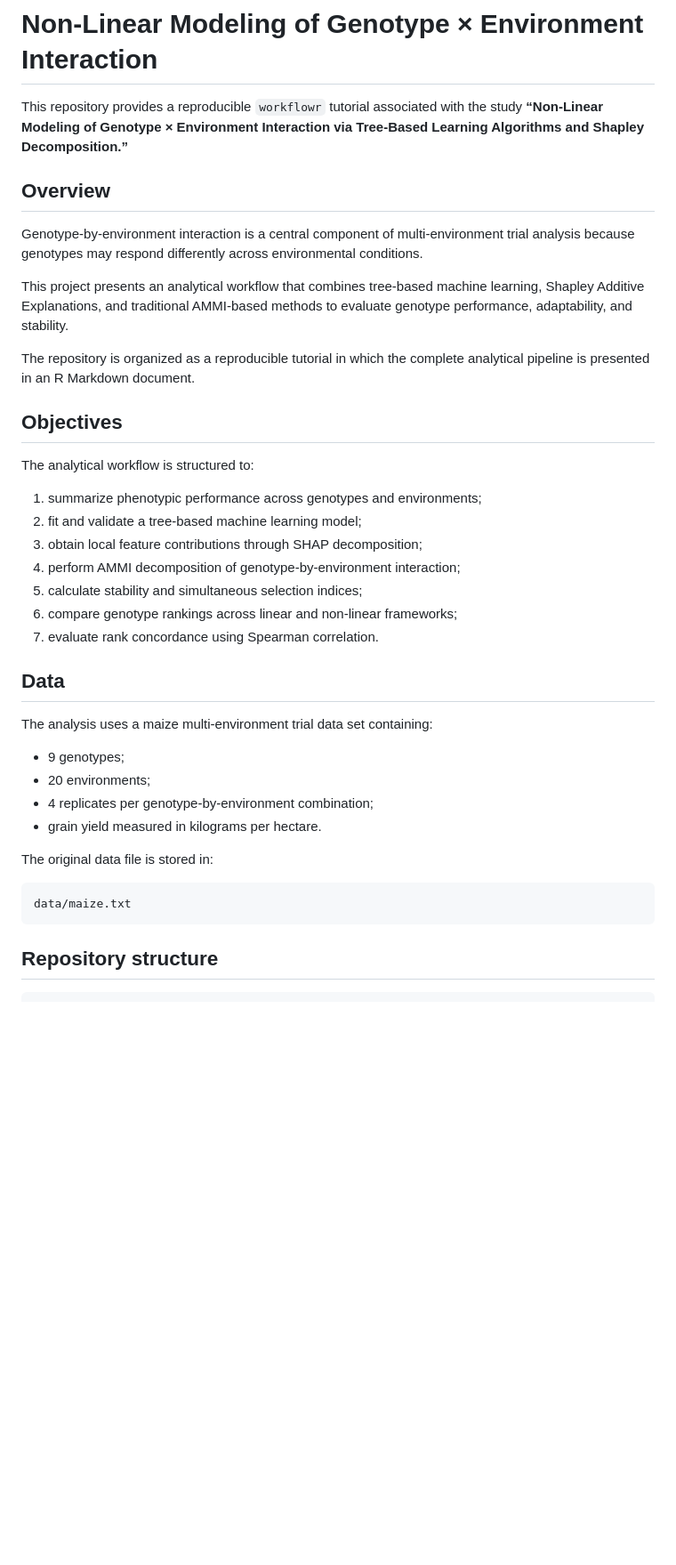
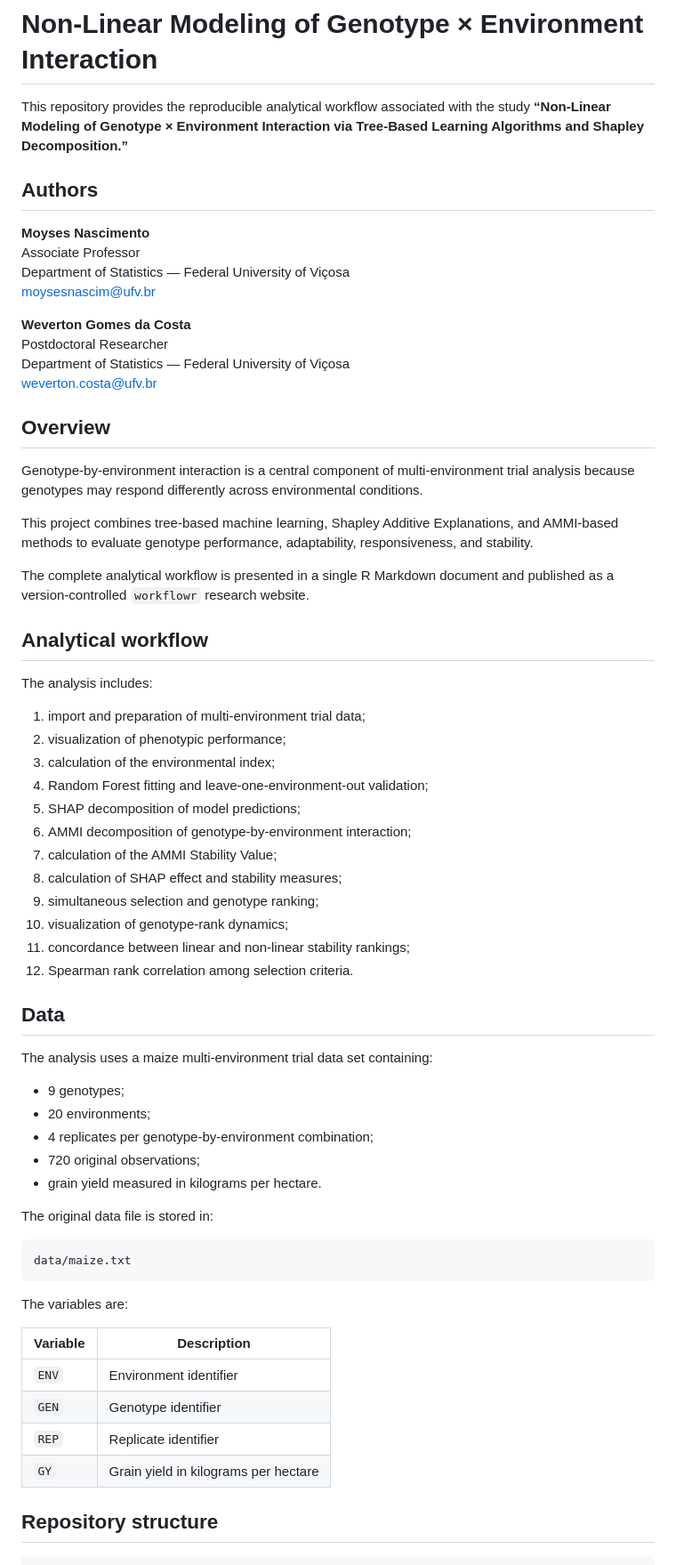
Before and after one commit to WevertonGomesCosta/nonlinear-ge-interaction-shap, a Markdown page: README.md, the part around one of its changes. Shown at 89% size. Drawn GitHub-style; blank space fills up the shorter version.

Commit message:
Finalize repository documentation

````diff
--- a/README.md
+++ b/README.md
@@ -1,26 +1,43 @@
 # Non-Linear Modeling of Genotype × Environment Interaction
 
-This repository provides a reproducible `workflowr` tutorial associated with the study **“Non-Linear Modeling of Genotype × Environment Interaction via Tree-Based Learning Algorithms and Shapley Decomposition.”**
+This repository provides the reproducible analytical workflow associated with the study **“Non-Linear Modeling of Genotype × Environment Interaction via Tree-Based Learning Algorithms and Shapley Decomposition.”**
+
+## Authors
+
+**Moyses Nascimento**
+Associate Professor
+Department of Statistics — Federal University of Viçosa
+[moysesnascim@ufv.br](mailto:moysesnascim@ufv.br)
+
+**Weverton Gomes da Costa**
+Postdoctoral Researcher
+Department of Statistics — Federal University of Viçosa
+[weverton.costa@ufv.br](mailto:weverton.costa@ufv.br)
 
 ## Overview
 
 Genotype-by-environment interaction is a central component of multi-environment trial analysis because genotypes may respond differently across environmental conditions.
 
-This project presents an analytical workflow that combines tree-based machine learning, Shapley Additive Explanations, and traditional AMMI-based methods to evaluate genotype performance, adaptability, and stability.
+This project combines tree-based machine learning, Shapley Additive Explanations, and AMMI-based methods to evaluate genotype performance, adaptability, responsiveness, and stability.
 
-The repository is organized as a reproducible tutorial in which the complete analytical pipeline is presented in an R Markdown document.
+The complete analytical workflow is presented in a single R Markdown document and published as a version-controlled `workflowr` research website.
 
-## Objectives
+## Analytical workflow
 
-The analytical workflow is structured to:
+The analysis includes:
 
-1. summarize phenotypic performance across genotypes and environments;
-2. fit and validate a tree-based machine learning model;
-3. obtain local feature contributions through SHAP decomposition;
-4. perform AMMI decomposition of genotype-by-environment interaction;
-5. calculate stability and simultaneous selection indices;
-6. compare genotype rankings across linear and non-linear frameworks;
-7. evaluate rank concordance using Spearman correlation.
+1. import and preparation of multi-environment trial data;
+2. visualization of phenotypic performance;
+3. calculation of the environmental index;
+4. Random Forest fitting and leave-one-environment-out validation;
+5. SHAP decomposition of model predictions;
+6. AMMI decomposition of genotype-by-environment interaction;
+7. calculation of the AMMI Stability Value;
+8. calculation of SHAP effect and stability measures;
+9. simultaneous selection and genotype ranking;
+10. visualization of genotype-rank dynamics;
+11. concordance between linear and non-linear stability rankings;
+12. Spearman rank correlation among selection criteria.
 
 ## Data
 
@@ -29,6 +46,7 @@ The analysis uses a maize multi-environment trial data set containing:
 - 9 genotypes;
 - 20 environments;
 - 4 replicates per genotype-by-environment combination;
+- 720 original observations;
 - grain yield measured in kilograms per hectare.
 
 The original data file is stored in:
@@ -36,6 +54,15 @@ The original data file is stored in:
 ```text
 data/maize.txt
 ```
+
+The variables are:
+
+| Variable | Description |
+|---|---|
+| `ENV` | Environment identifier |
+| `GEN` | Genotype identifier |
+| `REP` | Replicate identifier |
+| `GY` | Grain yield in kilograms per hectare |
 
 ## Repository structure
 
````
Also changed, not shown: other parts of README.md (+94 -18 lines).
